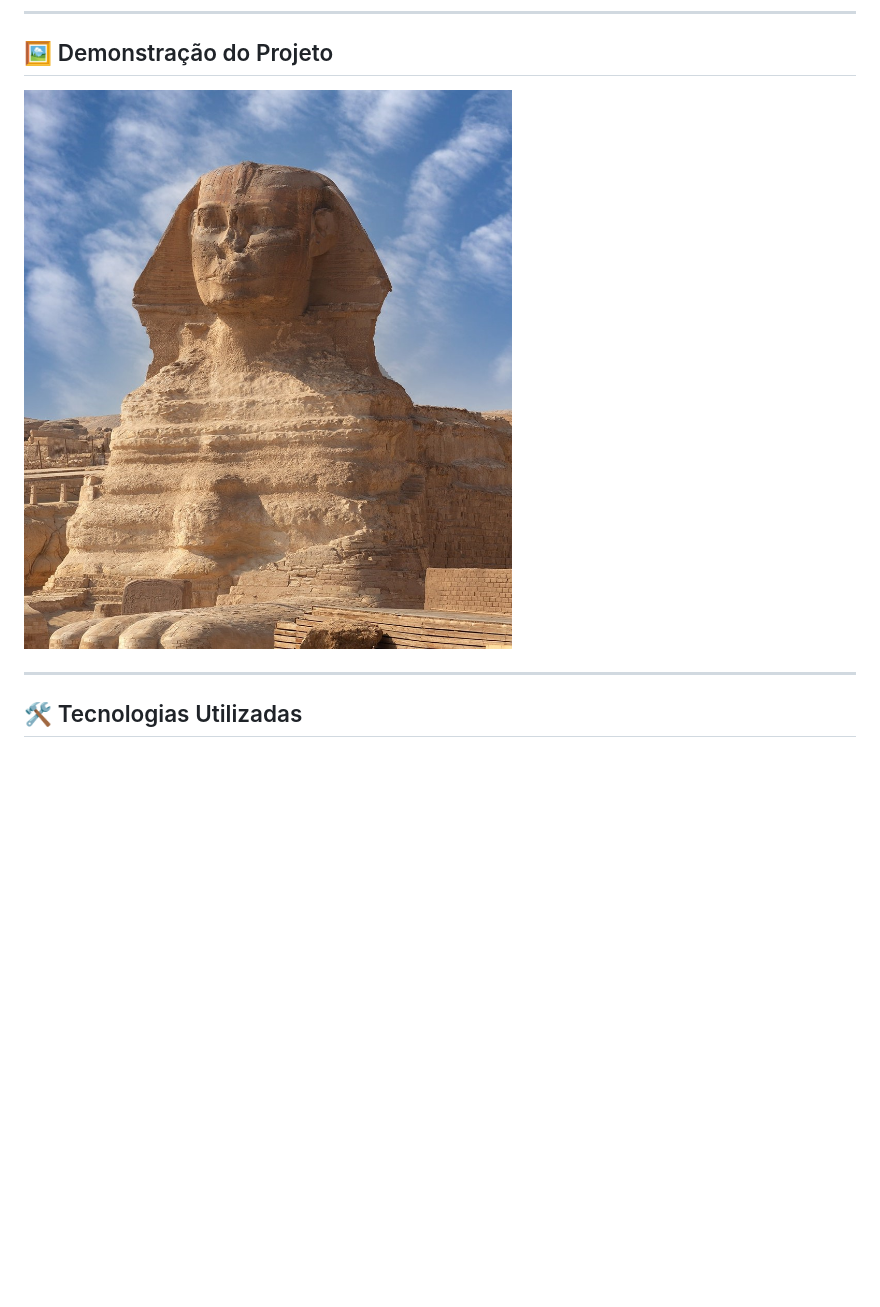
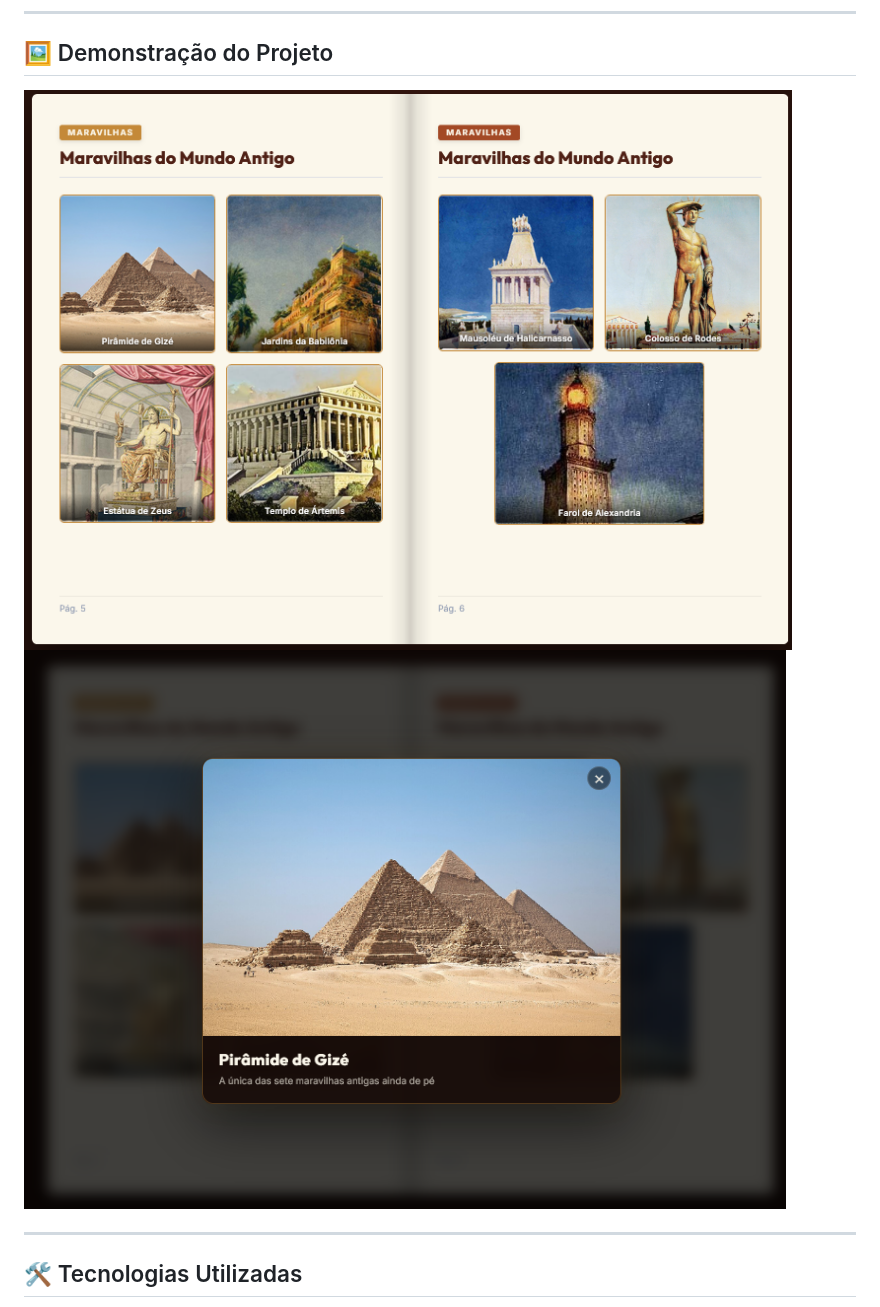
Before and after one commit to rafaelcrempe/imersao-desenvolvimento-ia-alura, a Markdown page: README.md, the part around the change. Rendered like a GitHub page; pictures changed too: frontend/img/demo-1.png (added), frontend/img/demo-2.png (added); blank space fills up the shorter version.

Commit message:
docs: atualização do readme

```diff
--- a/README.md
+++ b/README.md
@@ -23,7 +23,8 @@ O **Álbum Histórico** é uma aplicação web interativa que funciona como um
 
 ## 🖼️ Demonstração do Projeto
 
-![Arte da Capa do Álbum Histórico](frontend/cover-art.png)
+![Páginas das Sete Maravilhas do Mundo Antigo](frontend/img/demo-1.png)
+![Modal da figurinha das Pirâmides de Gizé, com explicação do monumento](frontend/img/demo-2.png)
 
 ---
 
```
